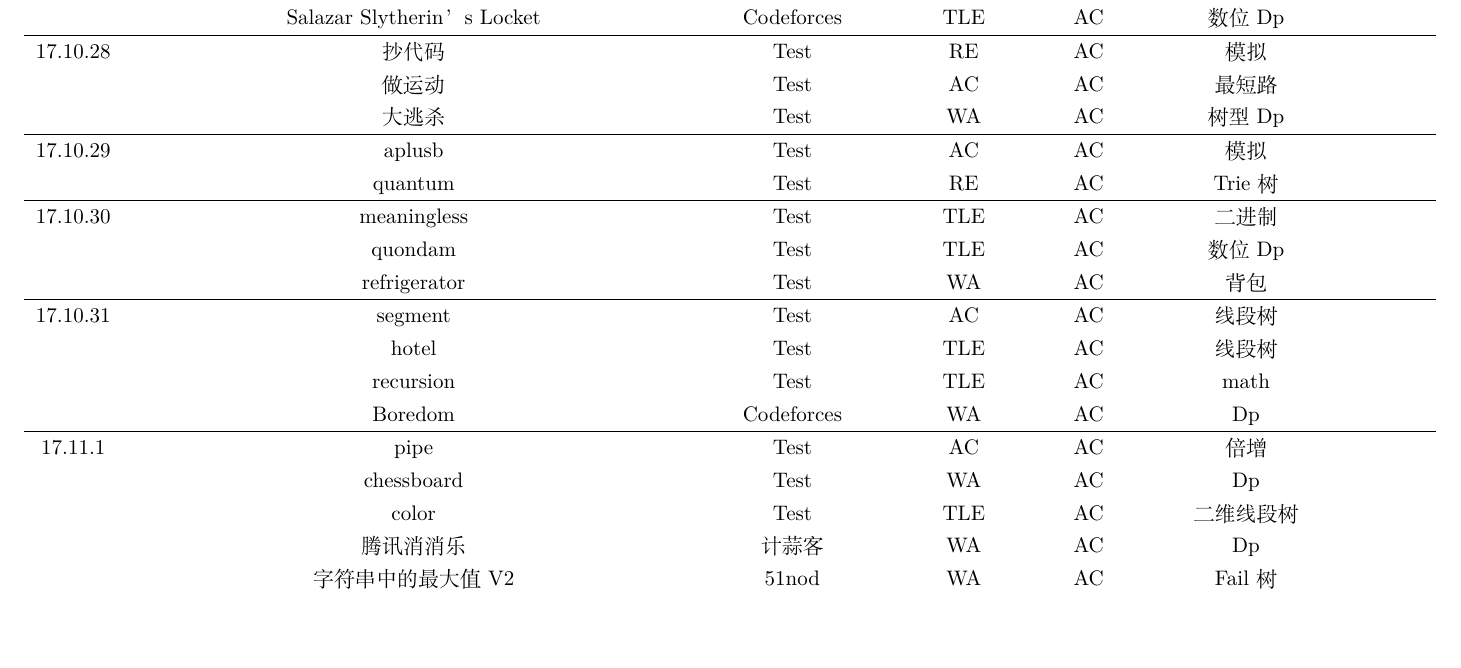
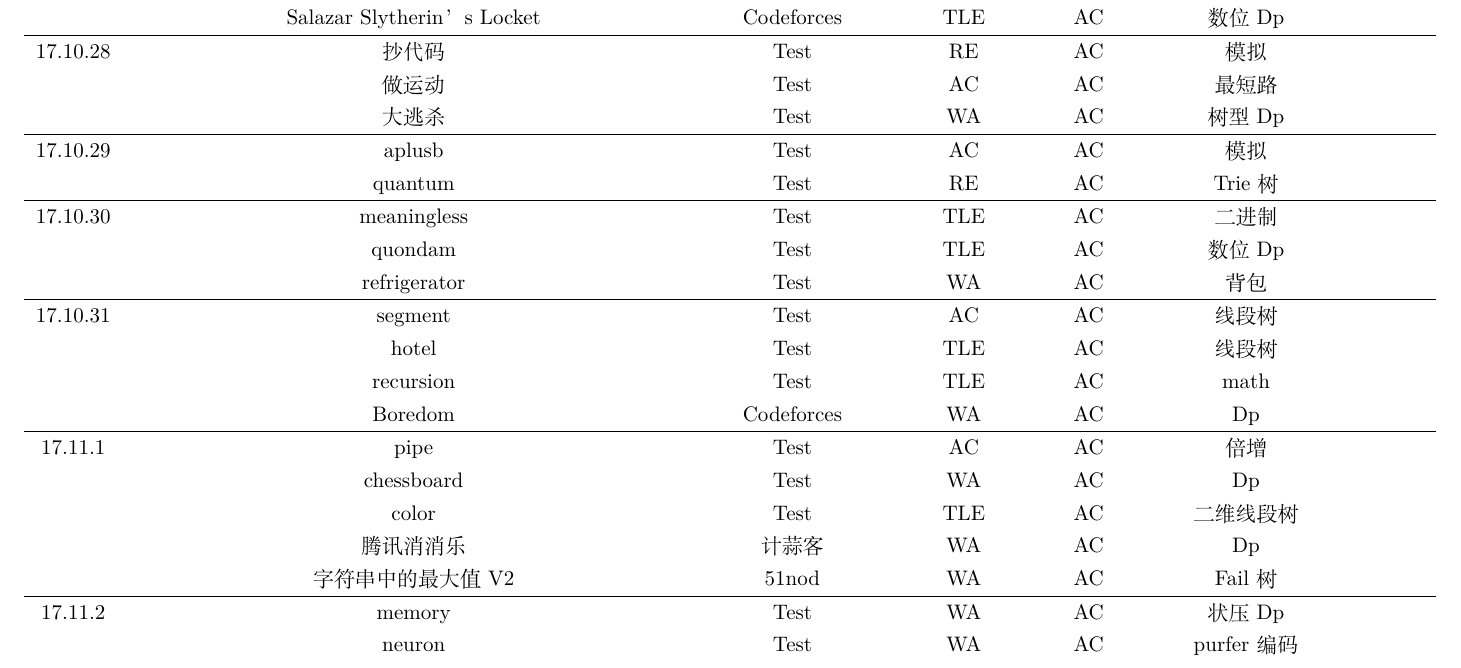
Before and after one commit to idvzchusvol/prcess, a LaTeX document (process.tex): part of page 14 of 14, cut so that both start at the same text, the shorter picture padded with empty space. Compiled offline with XeLaTeX.

Commit message:
2017.11.2

```diff
--- a/process.tex
+++ b/process.tex
@@ -521,6 +521,10 @@
   & color & Test  & TLE & AC & 二维线段树\\
   & 腾讯消消乐 & 计蒜客 & WA & AC & Dp\\
   & 字符串中的最大值 V2 & 51nod & WA & AC & Fail树\\
+  \hline
+  17.11.2 & memory & Test & WA & AC & 状压Dp\\
+  & neuron & Test & WA & AC & purfer编码\\
+
 \end{longtable}
 
 \end{document}
```
Also changed, not shown: process.pdf, 1 other file.
